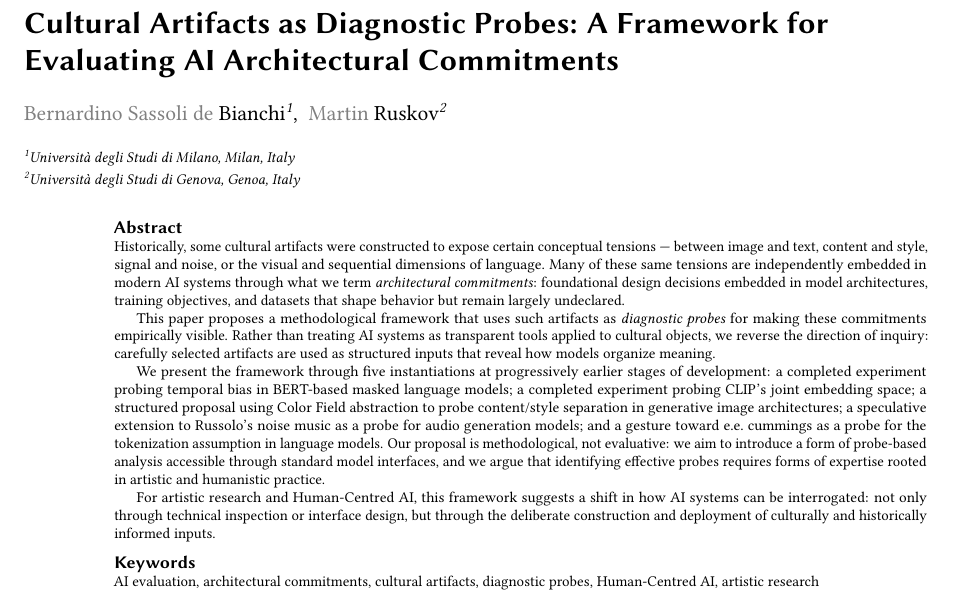
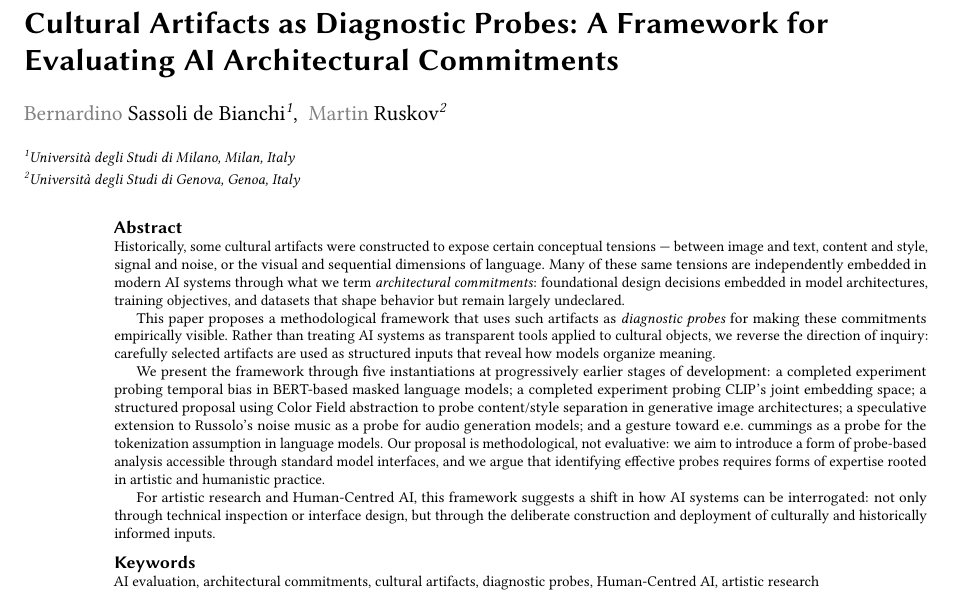
Before and after one commit to mapto/cultural-artifacts-diagnostic-probes, a LaTeX document (main.tex): part of page 1 of 4, cut so that both start at the same text. Compiled offline with pdfLaTeX; a LaTeX package or settings file that is missing is left out.

Commit message:
Fix author surname rendering: brace compound surname "Sassoli de Bianchi"
The ceurart.cls \parsename macro splits by spaces and takes only the last
word as the surname. Bracing the compound surname ensures it is treated as
a single unit.

Co-Authored-By: Claude Opus 4.6 (1M context) <noreply@anthropic.com>

```diff
--- a/main.tex
+++ b/main.tex
@@ -18,7 +18,7 @@
 
 \title{Cultural Artifacts as Diagnostic Probes: A Framework for Evaluating AI Architectural Commitments}
 
-\author[1]{Bernardino Sassoli de Bianchi}[%
+\author[1]{Bernardino {Sassoli de Bianchi}}[%
   orcid=0000-0003-0667-2707,
   email=bernardino.sassoli@unimi.it,
 ]
```
